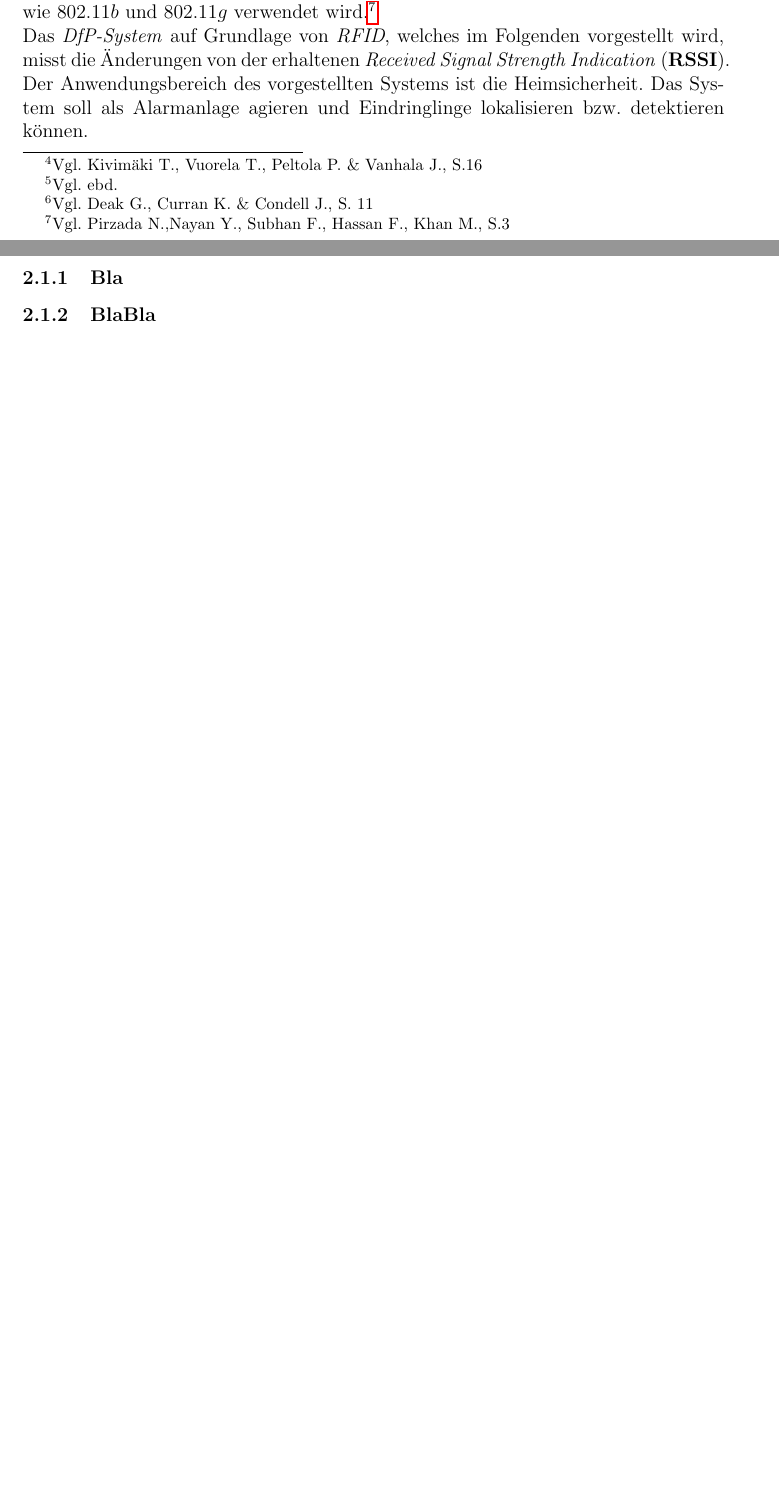
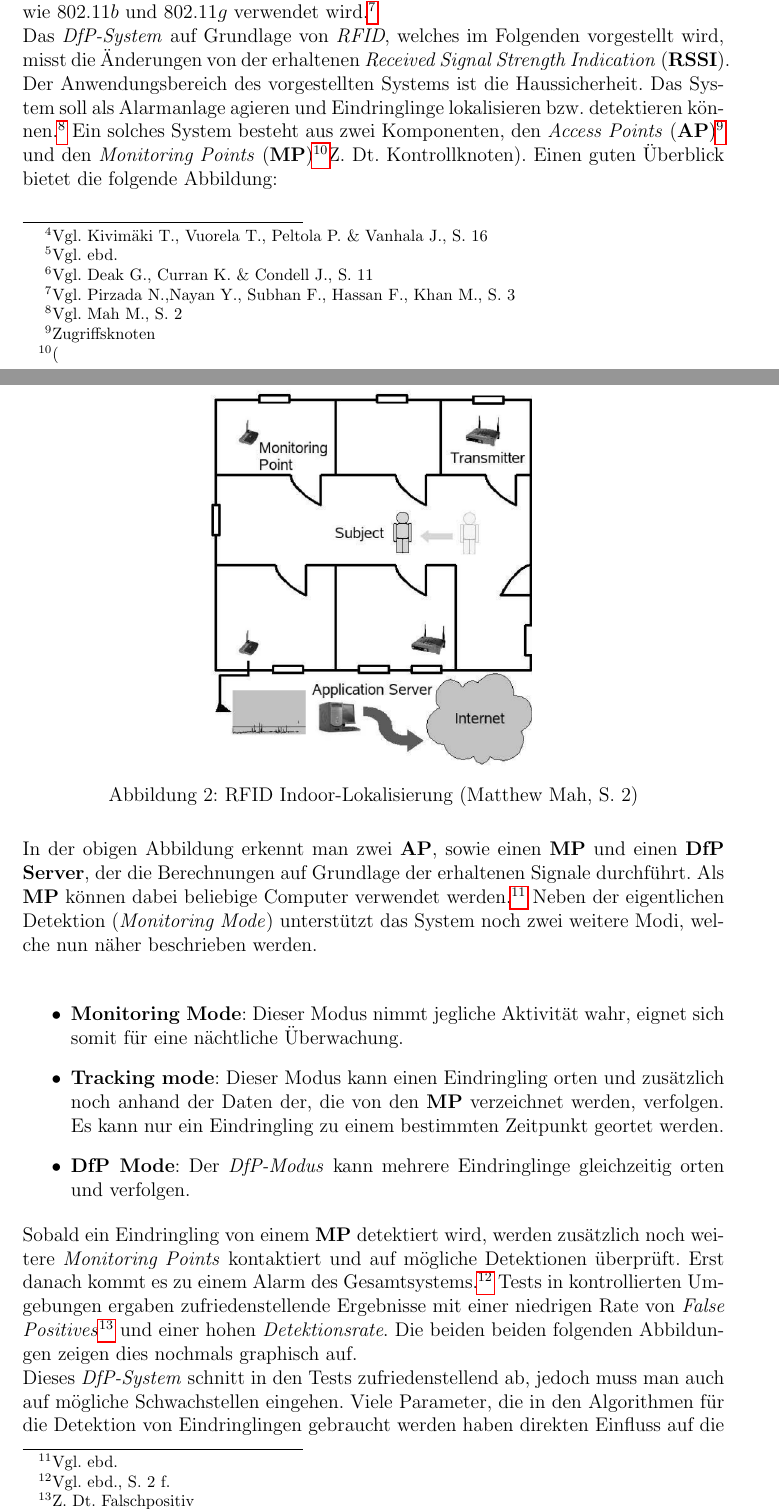
Before and after one commit to bennySwiers/Ausarbeitung-Seminar-TI, a LaTeX document (ausarbeitung/seminararbeit.tex, which reads ausarbeitung/2_main.tex): two parts of pages 7 and 8 of 9 before the commit and two parts of pages 7 and 8 of 11 after it, joined at a grey line, cut so that both start at the same text, the shorter picture padded with empty space. The pictures show the PDF file ausarbeitung/seminararbeit.pdf that the author committed with the source.

Commit message:
RFID fertig, UWB folgt heute

```diff
--- a/ausarbeitung/2_main.tex
+++ b/ausarbeitung/2_main.tex
@@ -22,6 +22,3 @@ Im weiteren Verlauf wird jedes \textit{passive System} näher untersucht. Es wir
 
 \section{Sensorlose Indoor-Lokalisierung}
 \subsection{Radio Frequency Identification}
-Unter \textit{Radio Frequence Identification} (\textbf{RFID}) versteht man eine kontaktlose Identifikation mittels Funkübertragung. Oftmals kann man hierfür bereits vorhandene Wi-Fi-Netzwerke verwenden.\footnote{Vgl. Kivimäki T., Vuorela T., Peltola P. \& Vanhala J., S.16} \\
-Ein solches DfL-System (\textbf{Device-free Localization}) nutzt die Tatsache aus, dass die Präsenz eines menschlichen Körpers die Radiosignale beeinflussen.\footnote{Vgl. ebd.} Die verwendete Frequenz der Knotenpunkte liegt hierbei bei $2.4$Ghz, weil dies die Resonanzfrequenz von Wasser ist und der Mensch bekanntermaßen aus $70\%$ aus Wasser besteht.\footnote{Vgl. Deak G.,  Curran K. \& Condell J., S. 11}. Ein weiterer Pluspunkt ist auch, dass die Frequenz von $2.4$ Ghz bei \textit{IEEE Standards} wie $802.11b$ und $802.11g$ verwendet wird.\footnote{Vgl. Pirzada N.,Nayan Y., Subhan F., Hassan F., Khan M., S.3}\\
-Das \textit{DfP-System} auf Grundlage von \textit{RFID}, welches im Folgenden vorgestellt wird, misst die Änderungen von der erhaltenen \textit{Received Signal Strength Indication} (\textbf{RSSI}). Der Anwendungsbereich des vorgestellten Systems ist die Haussicherheit. Das System soll als Alarmanlage agieren und Eindringlinge lokalisieren bzw. detektieren können. Ein solches System besteht aus zwei Komponenten, den \textit{Access Points} (\textbf{AP})\footenote{Zugriffsknoten} und den \textit{Monitoring Points} (\textbf{MP})\footnote(Z. Dt. Kontrollknoten).
@@ -29,0 +27,20 @@ Das \textit{DfP-System} auf Grundlage von \textit{RFID}, welches im Folgenden vo
+Das \textit{DfP-System} auf Grundlage von \textit{RFID}, welches im Folgenden vorgestellt wird, misst die Änderungen von der erhaltenen \textit{Received Signal Strength Indication} (\textbf{RSSI}). Der Anwendungsbereich des vorgestellten Systems ist die Haussicherheit. Das System soll als Alarmanlage agieren und Eindringlinge lokalisieren bzw. detektieren können.\footnote{Vgl. Mah M., S. 2} Ein solches System besteht aus zwei Komponenten, den \textit{Access Points} (\textbf{AP})\footnote{Zugriffsknoten} und den \textit{Monitoring Points} (\textbf{MP})\footnote(Z. Dt. Kontrollknoten). Einen guten Überblick bietet die folgende Abbildung:\\
+
+\begin{figure}[H]
+	\centering
+	\includegraphics[width=0.5\textwidth]{pictures/rfid}
+	\caption{RFID Indoor-Lokalisierung (Matthew Mah, S. 2)}
+\end{figure}
+
+In der obigen Abbildung erkennt man zwei \textbf{AP}, sowie einen \textbf{MP} und einen \textbf{DfP Server}, der die Berechnungen auf Grundlage der erhaltenen Signale durchführt. Als \textbf{MP} können dabei beliebige Computer verwendet werden.\footnote{Vgl. ebd.} Neben der eigentlichen Detektion (\textit{Monitoring Mode}) unterstützt das System noch zwei weitere Modi, welche nun näher beschrieben werden.\\
+
+\begin{itemize}
+\item \textbf{Monitoring Mode}: Dieser Modus nimmt jegliche Aktivität wahr, eignet sich somit für eine nächtliche Überwachung.
+\item \textbf{Tracking mode}: Dieser Modus kann einen Eindringling orten und zusätzlich noch anhand der Daten der, die von den \textbf{MP} verzeichnet werden, verfolgen. Es kann nur ein Eindringling zu einem bestimmten Zeitpunkt geortet werden.
+\item \textbf{DfP Mode}: Der \textit{DfP-Modus} kann mehrere Eindringlinge gleichzeitig orten und verfolgen.
+\end{itemize}
+
+Sobald ein Eindringling von einem \textbf{MP} detektiert wird, werden zusätzlich noch weitere \textit{Monitoring Points} kontaktiert und auf mögliche Detektionen überprüft. Erst danach kommt es zu einem Alarm des Gesamtsystems.\footnote{Vgl. ebd., S. 2 f.} Tests in kontrollierten Umgebungen ergaben zufriedenstellende Ergebnisse mit einer niedrigen Rate von \textit{False Positives}\footnote{Z. Dt. Falschpositiv} und einer hohen \textit{Detektionsrate}. Die beiden beiden folgenden Abbildungen zeigen dies nochmals graphisch auf.
+
+\begin{figure}
+\centering
@@ -29,0 +56,3 @@ Das \textit{DfP-System} auf Grundlage von \textit{RFID}, welches im Folgenden vo
+\end{minipage}
+\caption{Testergebnisse (Mah M., S. 9)}
+\end{figure}
```
Also changed, not shown: ausarbeitung/seminararbeit.tex (+0 -2 lines), ausarbeitung/pictures/detection.png (added), ausarbeitung/pictures/false_pos.png (added), ausarbeitung/seminararbeit.pdf, ausarbeitung/2_main.tex (20 more changed lines), 9 other files.
